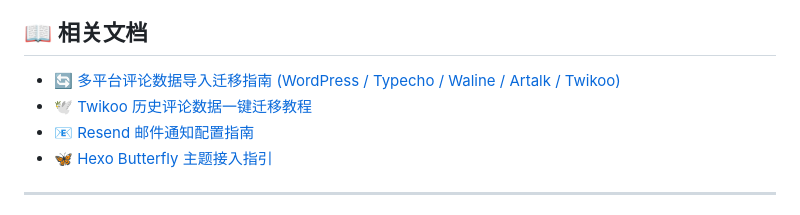
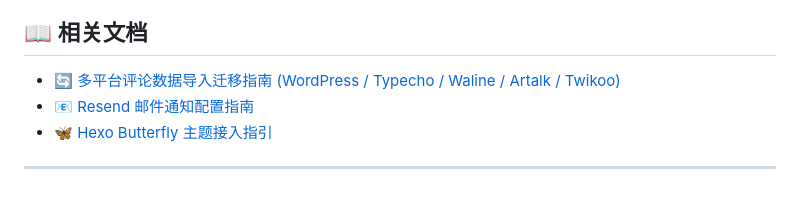
Before and after one commit to harry10086/qingniao, a Markdown page: README.md, the part around the change. Drawn GitHub-style.

```diff
--- a/README.md
+++ b/README.md
@@ -199,7 +199,6 @@ curl -X POST https://your-worker-domain/api/admin/init \
 ## 📖 相关文档
 
 - 🔄 [多平台评论数据导入迁移指南 (WordPress / Typecho / Waline / Artalk / Twikoo)](docs/IMPORT_GUIDE.md)
-- 🕊️ [Twikoo 历史评论数据一键迁移教程](docs/TWIKOO_MIGRATION.md)
 - 📧 [Resend 邮件通知配置指南](docs/RESEND_EMAIL.md)
 - 🦋 [Hexo Butterfly 主题接入指引](integrations/hexo-butterfly/README.md)
 
```
